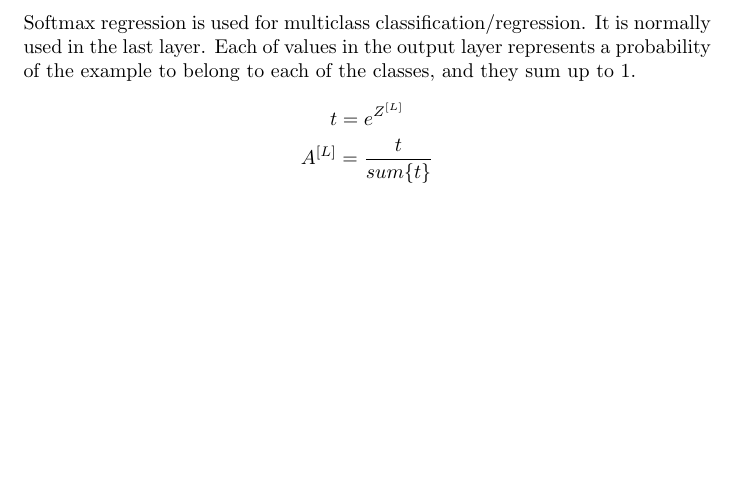
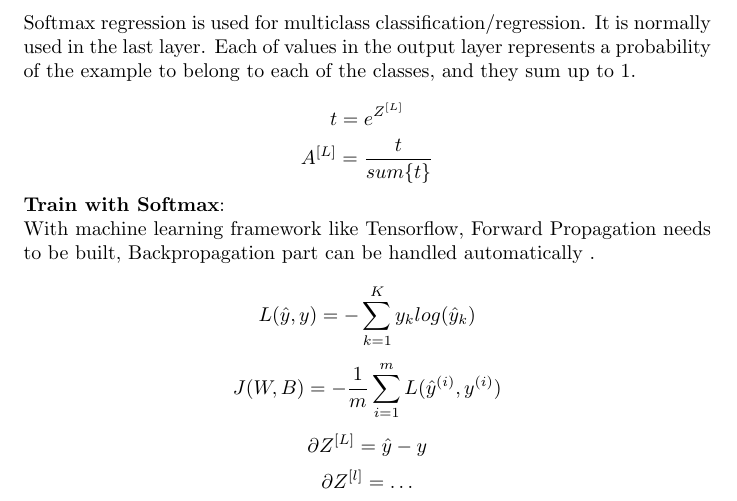
Before and after one commit to MDataResearch/ml_notes, a LaTeX document (dl_course/note/main.tex): part of page 27 of 27, cut so that both start at the same text, the shorter picture padded with empty space. Compiled offline with pdfLaTeX.

Commit message:
Train with Softmax

```diff
--- a/dl_course/note/main.tex
+++ b/dl_course/note/main.tex
@@ -1008,6 +1008,15 @@ Slowly reduce learning rate for each epoch helps cost function to converge near
 \[t = e^{Z^{[L]}}\]
 \[A^{[L]} = \frac{t}{sum\{t\}}\]
 
+\noindent \textbf{Train with Softmax}:
+
+\noindent With machine learning framework like Tensorflow, Forward Propagation needs to be built, Backpropagation part can be handled automatically .
+
+\[L(\hat{y}, y) = - \sum^{K}_{k = 1} y_{k}log(\hat{y}_{k}) \]
+\[J(W, B) = - \frac{1}{m} \sum_{i = 1}^{m} L(\hat{y}^{(i)}, y^{(i)})\]
+\[\partial Z^{[L]} = \hat{y} - y\]
+\[\partial Z^{[l]} = \dots\]
+
 \printindex
 
 \end{document}
```
